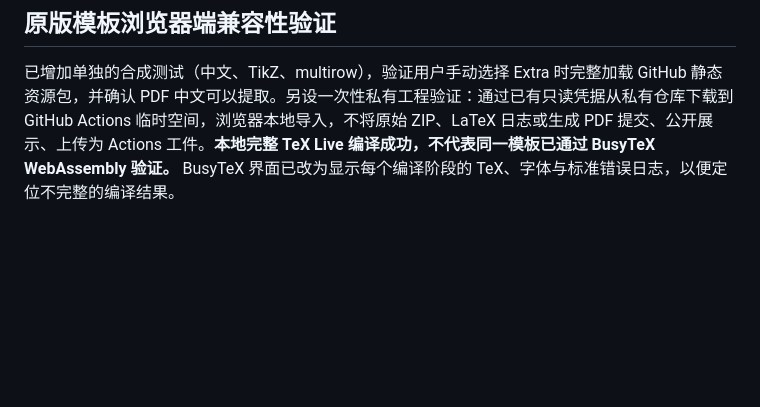
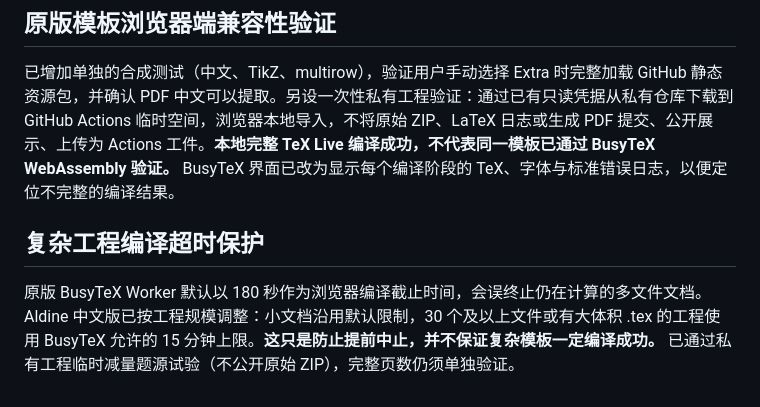
Before and after one commit to EverflowCN/zuotiben, a Markdown page: latex/README.md, the part around the change. GitHub-like rendering; blank space fills up the shorter version.

Commit message:
docs(latex): publish extended full-template compile deadline and private-body diagnostic scope

```diff
--- a/latex/README.md
+++ b/latex/README.md
@@ -67,3 +67,7 @@ Aldine 浏览器工作区导入 ZIP 时优先将 `Everflow-Exam.tex` 识别为
 ## 原版模板浏览器端兼容性验证
 
 已增加单独的合成测试（中文、TikZ、multirow），验证用户手动选择 Extra 时完整加载 GitHub 静态资源包，并确认 PDF 中文可以提取。另设一次性私有工程验证：通过已有只读凭据从私有仓库下载到 GitHub Actions 临时空间，浏览器本地导入，不将原始 ZIP、LaTeX 日志或生成 PDF 提交、公开展示、上传为 Actions 工件。**本地完整 TeX Live 编译成功，不代表同一模板已通过 BusyTeX WebAssembly 验证。** BusyTeX 界面已改为显示每个编译阶段的 TeX、字体与标准错误日志，以便定位不完整的编译结果。
+
+## 复杂工程编译超时保护
+
+原版 BusyTeX Worker 默认以 180 秒作为浏览器编译截止时间，会误终止仍在计算的多文件文档。Aldine 中文版已按工程规模调整：小文档沿用默认限制，30 个及以上文件或有大体积 .tex 的工程使用 BusyTeX 允许的 15 分钟上限。**这只是防止提前中止，并不保证复杂模板一定编译成功。** 已通过私有工程临时减量题源试验（不公开原始 ZIP），完整页数仍须单独验证。
```
